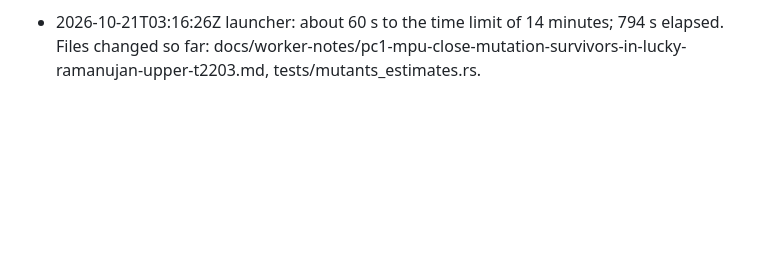
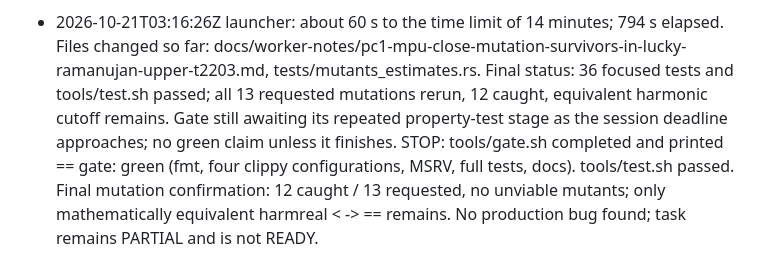
Before and after one commit to justanyone/math-prime-util, a Markdown page: docs/worker-notes/pc1-mpu-close-mutation-survivors-in-lucky-ramanujan-upper-t2203.md, the part around the change. Rendered like a GitHub page; blank space fills up the shorter version.

Commit message:
wip(pc1-mpu-close-mutation-survivors-in-lucky-ramanujan-upper-t2203): interim snapshot 2026-10-21T03:16:58Z
Automatic launcher snapshot of uncommitted worker changes.

MW-Run-Class: author
MW-Round: 1
MW-Engine: codex
MW-Model: gpt-6.1-sol
MW-Size: m
MW-Effort: medium
MW-Run: pc1-mpu-close-mutation-survivors-in-lucky-ramanujan-upper-t2203-20261020-220308
MW-Host: wowbagger
MW-Base: 8f1855ecc8a9
MW-Commit: 896ed63b258ad8734fc112efaeb6a634802a1b7b
MW-Rules: a7aa532dbf5e

```diff
--- a/docs/worker-notes/pc1-mpu-close-mutation-survivors-in-lucky-ramanujan-upper-t2203.md
+++ b/docs/worker-notes/pc1-mpu-close-mutation-survivors-in-lucky-ramanujan-upper-t2203.md
@@ -39,3 +39,5 @@ Mutation verification is complete (12 caught, only equivalent harmreal missed).
 tools/test.sh completed successfully, including 837 doctests. Gate formatting, clippy for default/bigint/gmp/all-features, and MSRV passed; its test stage is in property tests.
 Full suite remains green; waiting for gate to finish its repeated property tests and documentation build. No further code changes needed.
 - 2026-10-21T03:16:26Z launcher: about 60 s to the time limit of 14 minutes; 794 s elapsed. Files changed so far: docs/worker-notes/pc1-mpu-close-mutation-survivors-in-lucky-ramanujan-upper-t2203.md, tests/mutants_estimates.rs.
+Final status: 36 focused tests and tools/test.sh passed; all 13 requested mutations rerun, 12 caught, equivalent harmonic cutoff remains. Gate still awaiting its repeated property-test stage as the session deadline approaches; no green claim unless it finishes.
+STOP: tools/gate.sh completed and printed == gate: green (fmt, four clippy configurations, MSRV, full tests, docs). tools/test.sh passed. Final mutation confirmation: 12 caught / 13 requested, no unviable mutants; only mathematically equivalent harmreal < -> == remains. No production bug found; task remains PARTIAL and is not READY.
```
